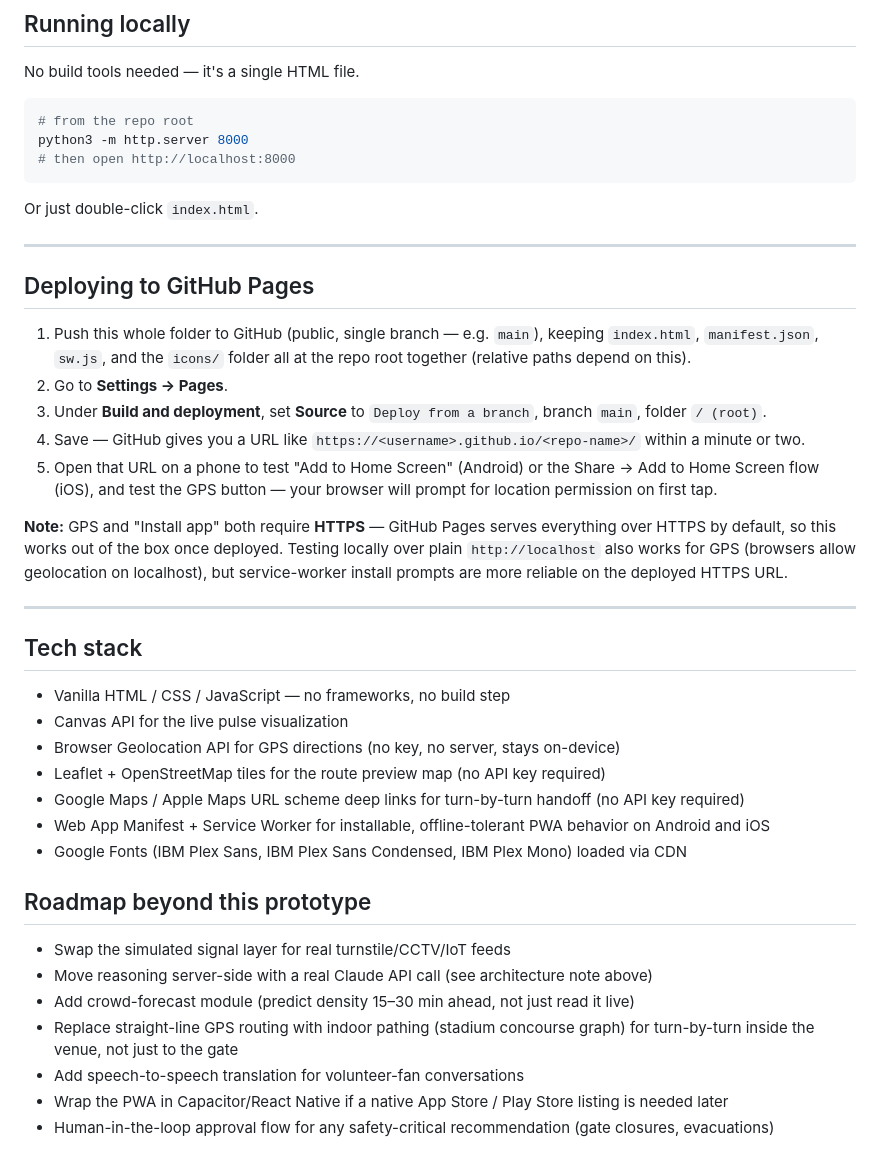
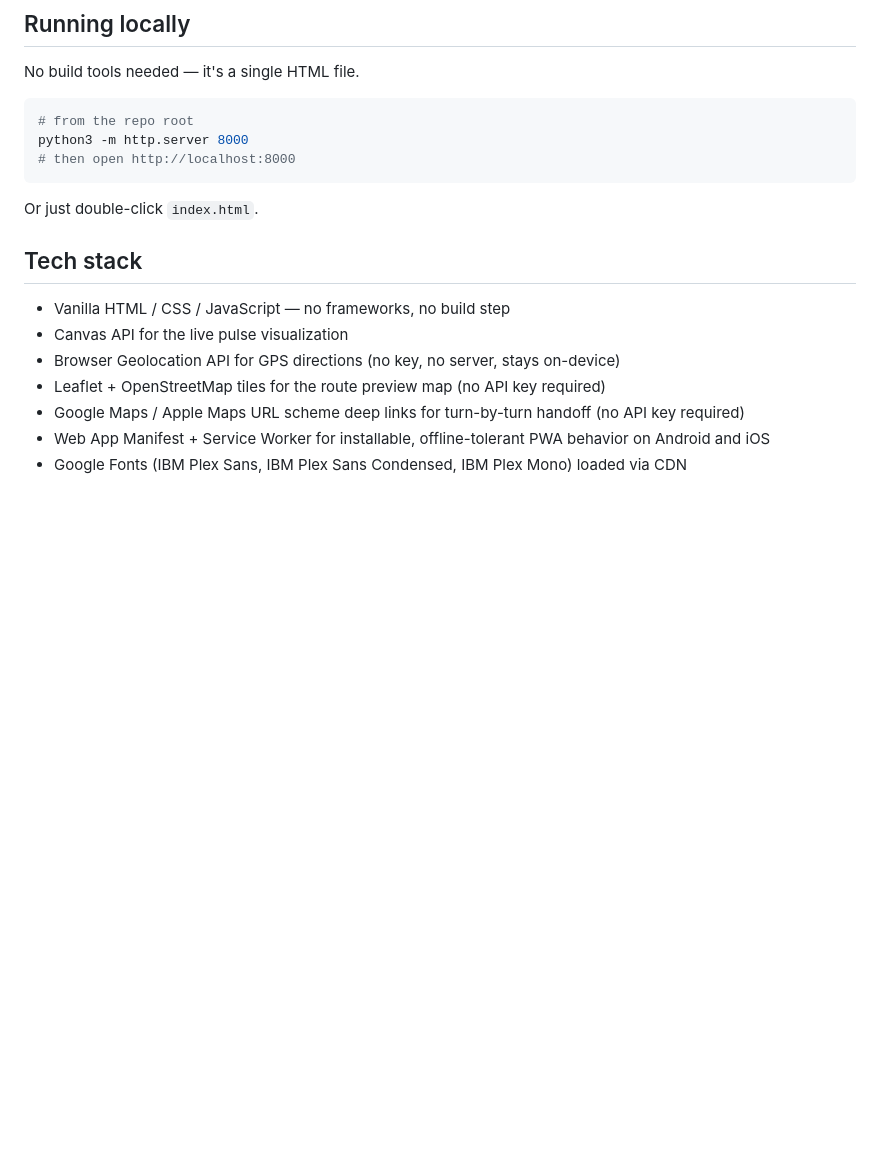
Before and after one commit to WhitehatLaksh/Smart-Stadiums, a Markdown page: README.md, the part around the change. Drawn GitHub-style; blank space fills up the shorter version.

```diff
--- a/README.md
+++ b/README.md
@@ -123,22 +123,7 @@ python3 -m http.server 8000
 
 Or just double-click `index.html`.
 
----
-
-## Deploying to GitHub Pages
-
-1. Push this whole folder to GitHub (public, single branch — e.g. `main`), keeping `index.html`, `manifest.json`, `sw.js`, and the `icons/` folder all at the repo root together (relative paths depend on this).
-2. Go to **Settings → Pages**.
-3. Under **Build and deployment**, set **Source** to `Deploy from a branch`, branch `main`, folder `/ (root)`.
-4. Save — GitHub gives you a URL like `https://<username>.github.io/<repo-name>/` within a minute or two.
-5. Open that URL on a phone to test "Add to Home Screen" (Android) or the Share → Add to Home Screen flow (iOS), and test the GPS button — your browser will prompt for location permission on first tap.
-
-**Note:** GPS and "Install app" both require **HTTPS** — GitHub Pages serves everything over HTTPS by default, so this works out of the box once deployed. Testing locally over plain `http://localhost` also works for GPS (browsers allow geolocation on localhost), but service-worker install prompts are more reliable on the deployed HTTPS URL.
-
----
-
 ## Tech stack
-
 - Vanilla HTML / CSS / JavaScript — no frameworks, no build step
 - Canvas API for the live pulse visualization
 - Browser Geolocation API for GPS directions (no key, no server, stays on-device)
@@ -146,13 +131,3 @@ Or just double-click `index.html`.
 - Google Maps / Apple Maps URL scheme deep links for turn-by-turn handoff (no API key required)
 - Web App Manifest + Service Worker for installable, offline-tolerant PWA behavior on Android and iOS
 - Google Fonts (IBM Plex Sans, IBM Plex Sans Condensed, IBM Plex Mono) loaded via CDN
-
-## Roadmap beyond this prototype
-
-- Swap the simulated signal layer for real turnstile/CCTV/IoT feeds
-- Move reasoning server-side with a real Claude API call (see architecture note above)
-- Add crowd-forecast module (predict density 15–30 min ahead, not just read it live)
-- Replace straight-line GPS routing with indoor pathing (stadium concourse graph) for turn-by-turn inside the venue, not just to the gate
-- Add speech-to-speech translation for volunteer-fan conversations
-- Wrap the PWA in Capacitor/React Native if a native App Store / Play Store listing is needed later
-- Human-in-the-loop approval flow for any safety-critical recommendation (gate closures, evacuations)
```
